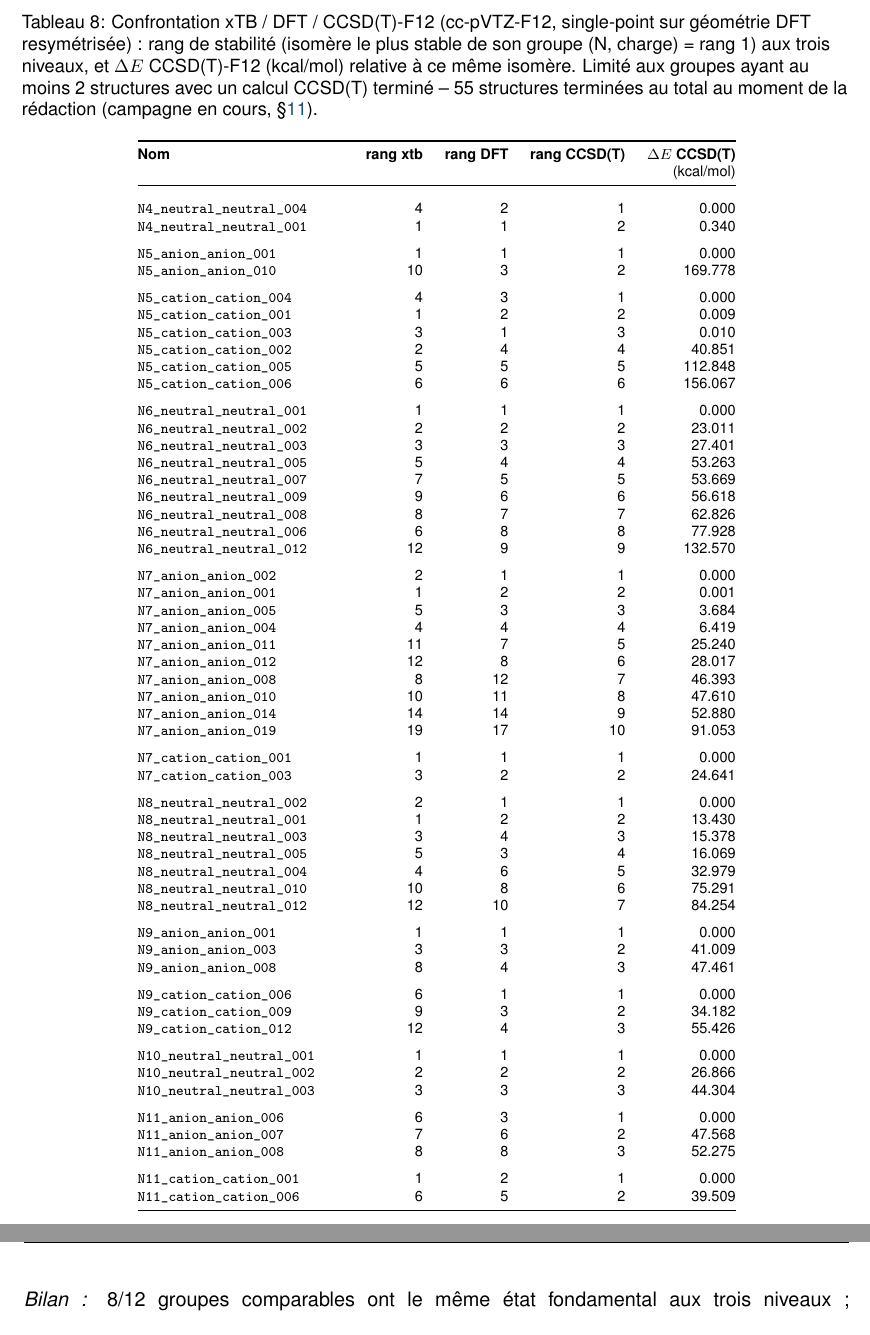
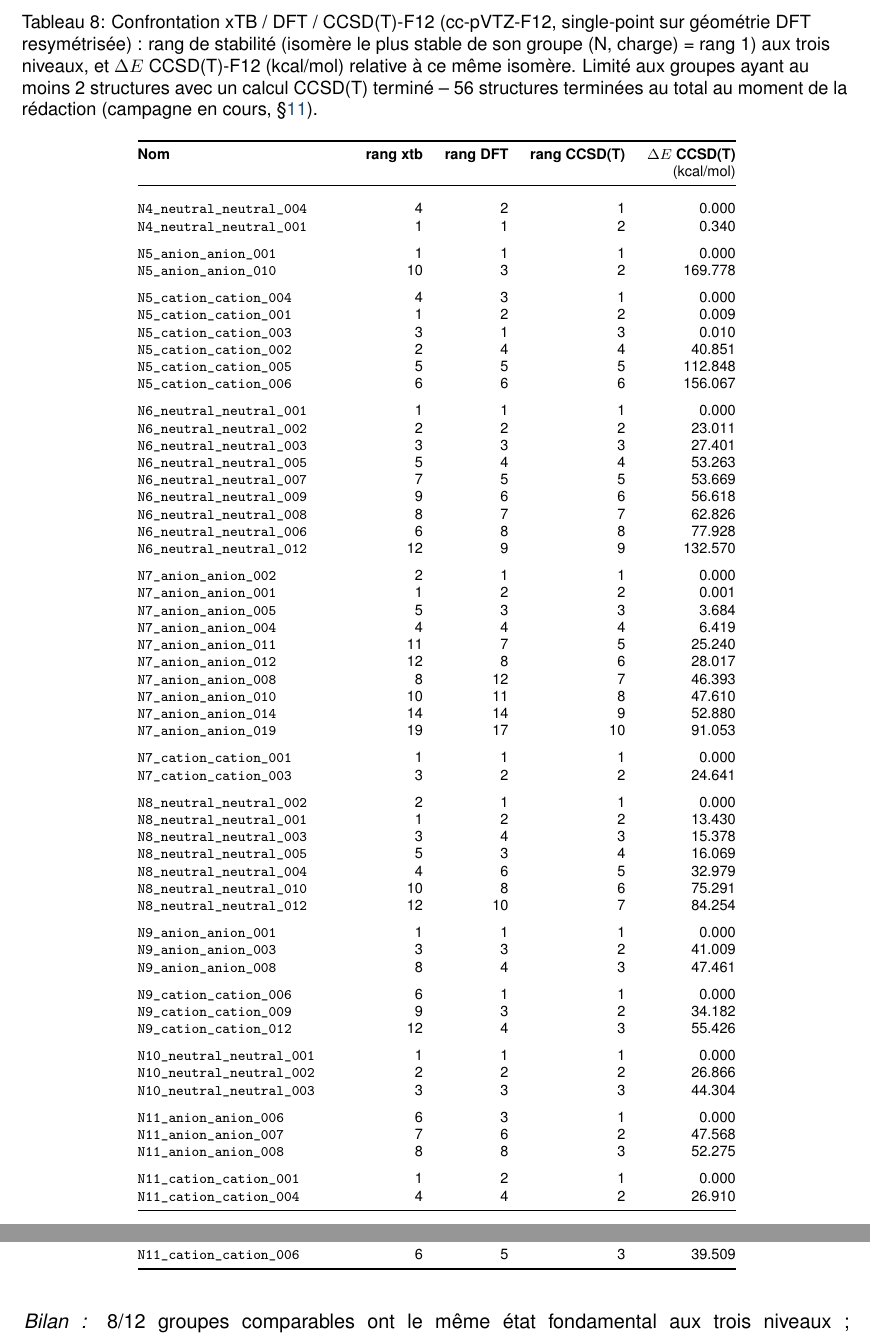
Before and after one commit to John-Akapulco/polyN, a LaTeX paper (orca_jobs/report/rapport_campagne_dft_wb97xd4_v1.tex, which reads orca_jobs/report/table_ccsdt_comparison.tex): two parts of pages 11 and 12 of 66 before the commit and two parts of pages 11 and 12 of 67 after it, joined at a grey line, cut so that both start at the same text. Compiled offline with pdfLaTeX.

Commit message:
Update CCSD(T) comparison table: 56 structures now compared (was 55)
Co-Authored-By: Claude Sonnet 5 <noreply@anthropic.com>
Claude-Session: https://claude.ai/code/session_017V6MBoiD8G8hHPxUHJrdE8

```diff
--- a/orca_jobs/report/table_ccsdt_comparison.tex
+++ b/orca_jobs/report/table_ccsdt_comparison.tex
@@ -1,6 +1,6 @@
 {\scriptsize
 \begin{longtable}{@{}p{4.0cm}rrrr@{}}
-\caption{Confrontation xTB / DFT / CCSD(T)-F12 (cc-pVTZ-F12, single-point sur g\'eom\'etrie DFT resym\'etris\'ee) : rang de stabilit\'e (isom\`ere le plus stable de son groupe (N, charge) = rang~1) aux trois niveaux, et $\Delta E$ CCSD(T)-F12 (kcal/mol) relative \`a ce m\^eme isom\`ere. Limit\'e aux groupes ayant au moins 2 structures avec un calcul CCSD(T) termin\'e -- 55 structures termin\'ees au total au moment de la r\'edaction (campagne en cours, \S\ref{sec:limites}).}
+\caption{Confrontation xTB / DFT / CCSD(T)-F12 (cc-pVTZ-F12, single-point sur g\'eom\'etrie DFT resym\'etris\'ee) : rang de stabilit\'e (isom\`ere le plus stable de son groupe (N, charge) = rang~1) aux trois niveaux, et $\Delta E$ CCSD(T)-F12 (kcal/mol) relative \`a ce m\^eme isom\`ere. Limit\'e aux groupes ayant au moins 2 structures avec un calcul CCSD(T) termin\'e -- 56 structures termin\'ees au total au moment de la r\'edaction (campagne en cours, \S\ref{sec:limites}).}
 \label{tab:ccsdt-comparison}\\
 \toprule
 \textbf{Nom} & \textbf{rang xtb} & \textbf{rang DFT} & \textbf{rang CCSD(T)} & \textbf{$\Delta E$ CCSD(T)} \\
@@ -72,7 +72,8 @@
 \texttt{N11\_anion\_anion\_008} & 8 & 8 & 3 & 52.275 \\
 \addlinespace
 \texttt{N11\_cation\_cation\_001} & 1 & 2 & 1 & 0.000 \\
-\texttt{N11\_cation\_cation\_006} & 6 & 5 & 2 & 39.509 \\
+\texttt{N11\_cation\_cation\_004} & 4 & 4 & 2 & 26.910 \\
+\texttt{N11\_cation\_cation\_006} & 6 & 5 & 3 & 39.509 \\
 \end{longtable}
 }
 \noindent\textit{Bilan~:} 8/12 groupes comparables ont le m\^eme \'etat fondamental aux trois niveaux~; DFT et CCSD(T) s'accordent entre eux sur 10/12 groupes -- l\`a o\`u ils divergent, l'\'ecart CCSD(T) entre les deux premiers isom\`eres est syst\'ematiquement inf\'erieur \`a 1~kcal/mol (quasi-d\'eg\'en\'erescence, pas de d\'esaccord physique). Quand xTB diverge du couple DFT/CCSD(T), c'est presque toujours xTB qui est en cause -- coh\'erent avec sa pr\'ecision moindre.
```
Also changed, not shown: 1 other file.
